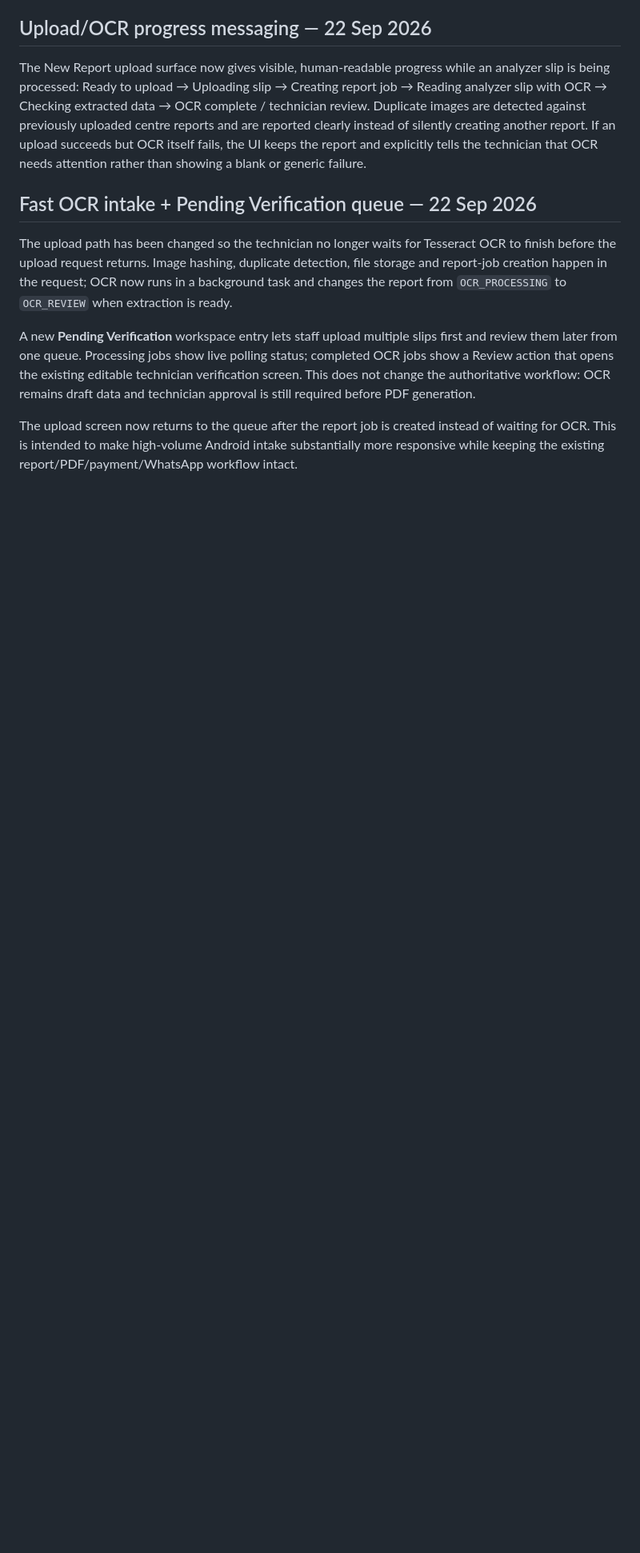
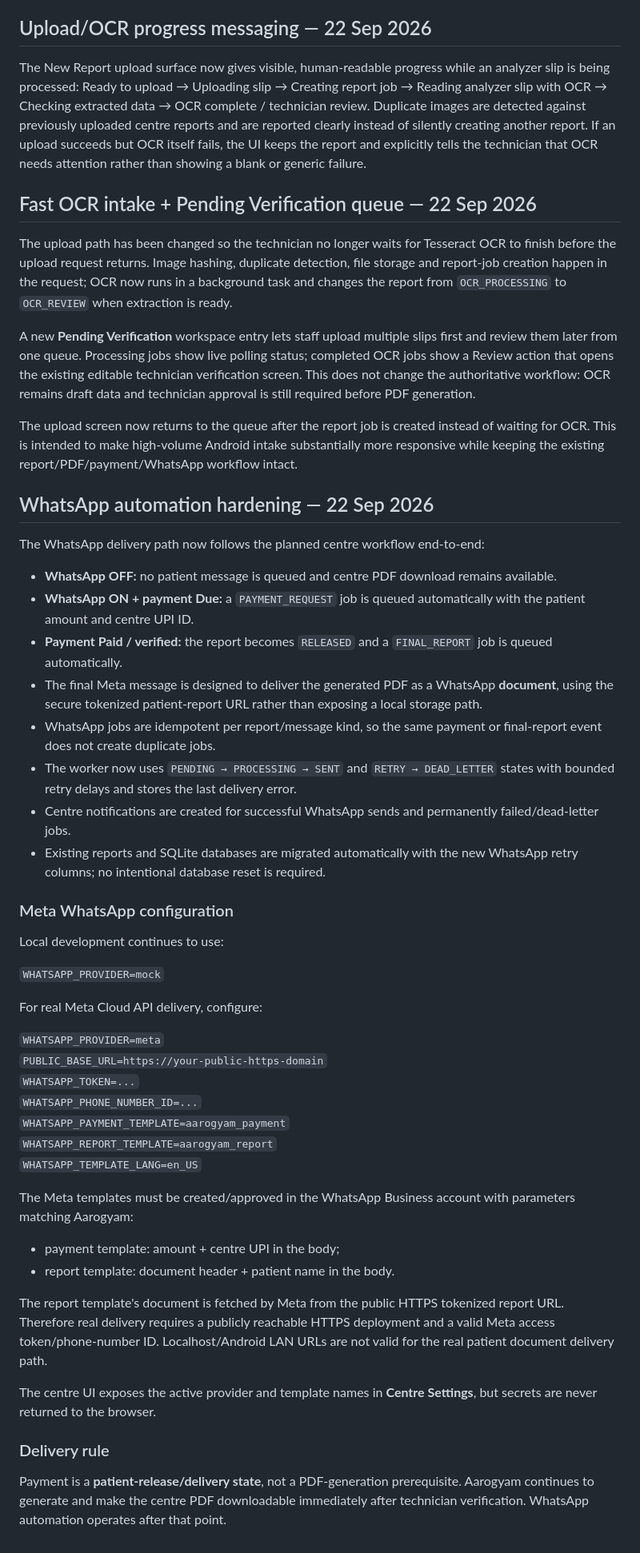
Before and after one commit to santraprobhat923-stack/Daigonstic-backend-frontend, a Markdown page: README.md, the part around the change. Shown at 80% size. GitHub-like rendering; blank space fills up the shorter version.

Commit message:
docs: document planned WhatsApp automation flow

```diff
--- a/README.md
+++ b/README.md
@@ -287,3 +287,44 @@ The upload path has been changed so the technician no longer waits for Tesseract
 A new **Pending Verification** workspace entry lets staff upload multiple slips first and review them later from one queue. Processing jobs show live polling status; completed OCR jobs show a Review action that opens the existing editable technician verification screen. This does not change the authoritative workflow: OCR remains draft data and technician approval is still required before PDF generation.
 
 The upload screen now returns to the queue after the report job is created instead of waiting for OCR. This is intended to make high-volume Android intake substantially more responsive while keeping the existing report/PDF/payment/WhatsApp workflow intact.
+
+## WhatsApp automation hardening — 22 Sep 2026
+
+The WhatsApp delivery path now follows the planned centre workflow end-to-end:
+
+- **WhatsApp OFF:** no patient message is queued and centre PDF download remains available.
+- **WhatsApp ON + payment Due:** a `PAYMENT_REQUEST` job is queued automatically with the patient amount and centre UPI ID.
+- **Payment Paid / verified:** the report becomes `RELEASED` and a `FINAL_REPORT` job is queued automatically.
+- The final Meta message is designed to deliver the generated PDF as a WhatsApp **document**, using the secure tokenized patient-report URL rather than exposing a local storage path.
+- WhatsApp jobs are idempotent per report/message kind, so the same payment or final-report event does not create duplicate jobs.
+- The worker now uses `PENDING → PROCESSING → SENT` and `RETRY → DEAD_LETTER` states with bounded retry delays and stores the last delivery error.
+- Centre notifications are created for successful WhatsApp sends and permanently failed/dead-letter jobs.
+- Existing reports and SQLite databases are migrated automatically with the new WhatsApp retry columns; no intentional database reset is required.
+
+### Meta WhatsApp configuration
+
+Local development continues to use:
+
+`WHATSAPP_PROVIDER=mock`
+
+For real Meta Cloud API delivery, configure:
+
+`WHATSAPP_PROVIDER=meta`
+`PUBLIC_BASE_URL=https://your-public-https-domain`
+`WHATSAPP_TOKEN=...`
+`WHATSAPP_PHONE_NUMBER_ID=...`
+`WHATSAPP_PAYMENT_TEMPLATE=aarogyam_payment`
+`WHATSAPP_REPORT_TEMPLATE=aarogyam_report`
+`WHATSAPP_TEMPLATE_LANG=en_US`
+
+The Meta templates must be created/approved in the WhatsApp Business account with parameters matching Aarogyam:
+- payment template: amount + centre UPI in the body;
+- report template: document header + patient name in the body.
+
+The report template's document is fetched by Meta from the public HTTPS tokenized report URL. Therefore real delivery requires a publicly reachable HTTPS deployment and a valid Meta access token/phone-number ID. Localhost/Android LAN URLs are not valid for the real patient document delivery path.
+
+The centre UI exposes the active provider and template names in **Centre Settings**, but secrets are never returned to the browser.
+
+### Delivery rule
+
+Payment is a **patient-release/delivery state**, not a PDF-generation prerequisite. Aarogyam continues to generate and make the centre PDF downloadable immediately after technician verification. WhatsApp automation operates after that point.
```
